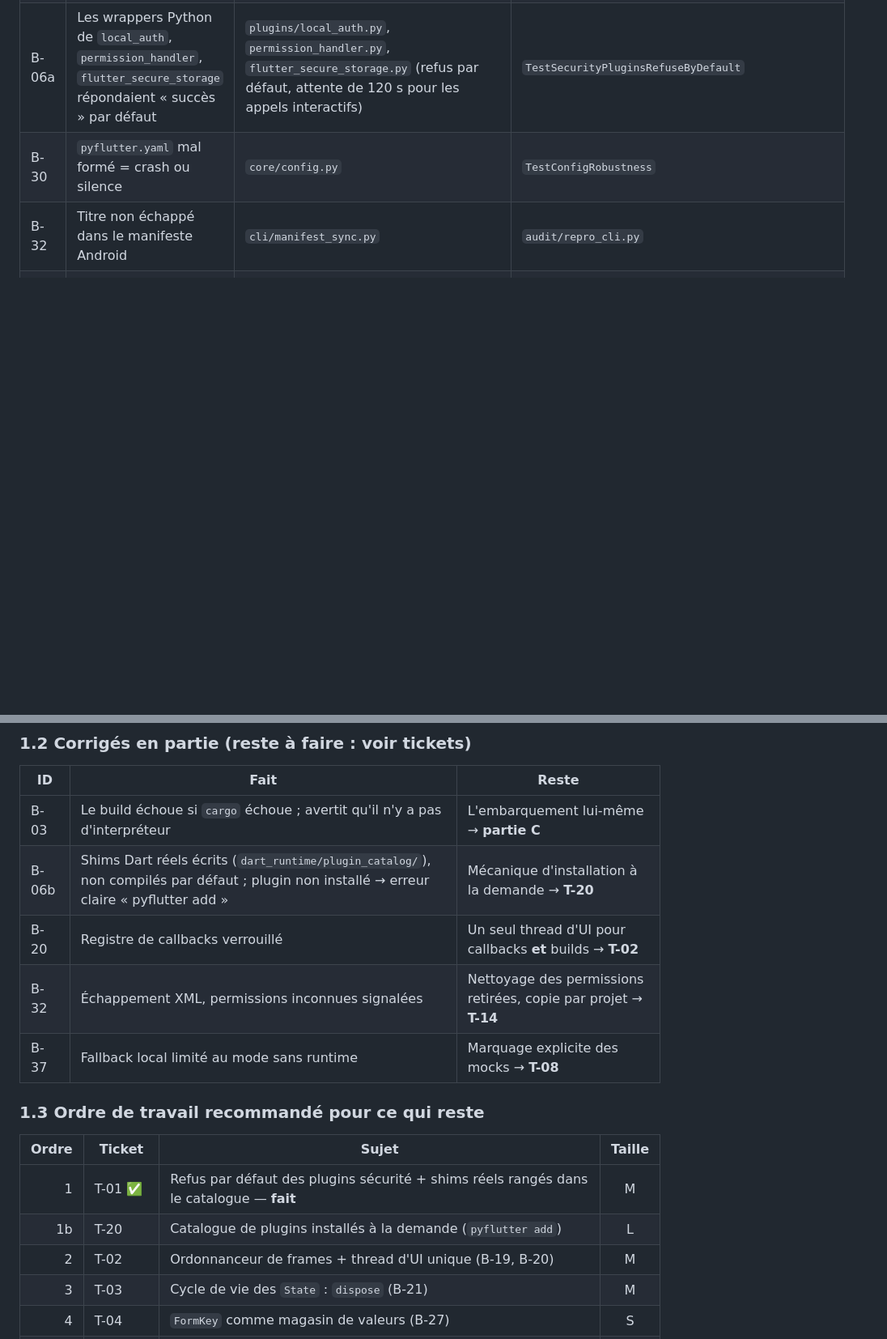
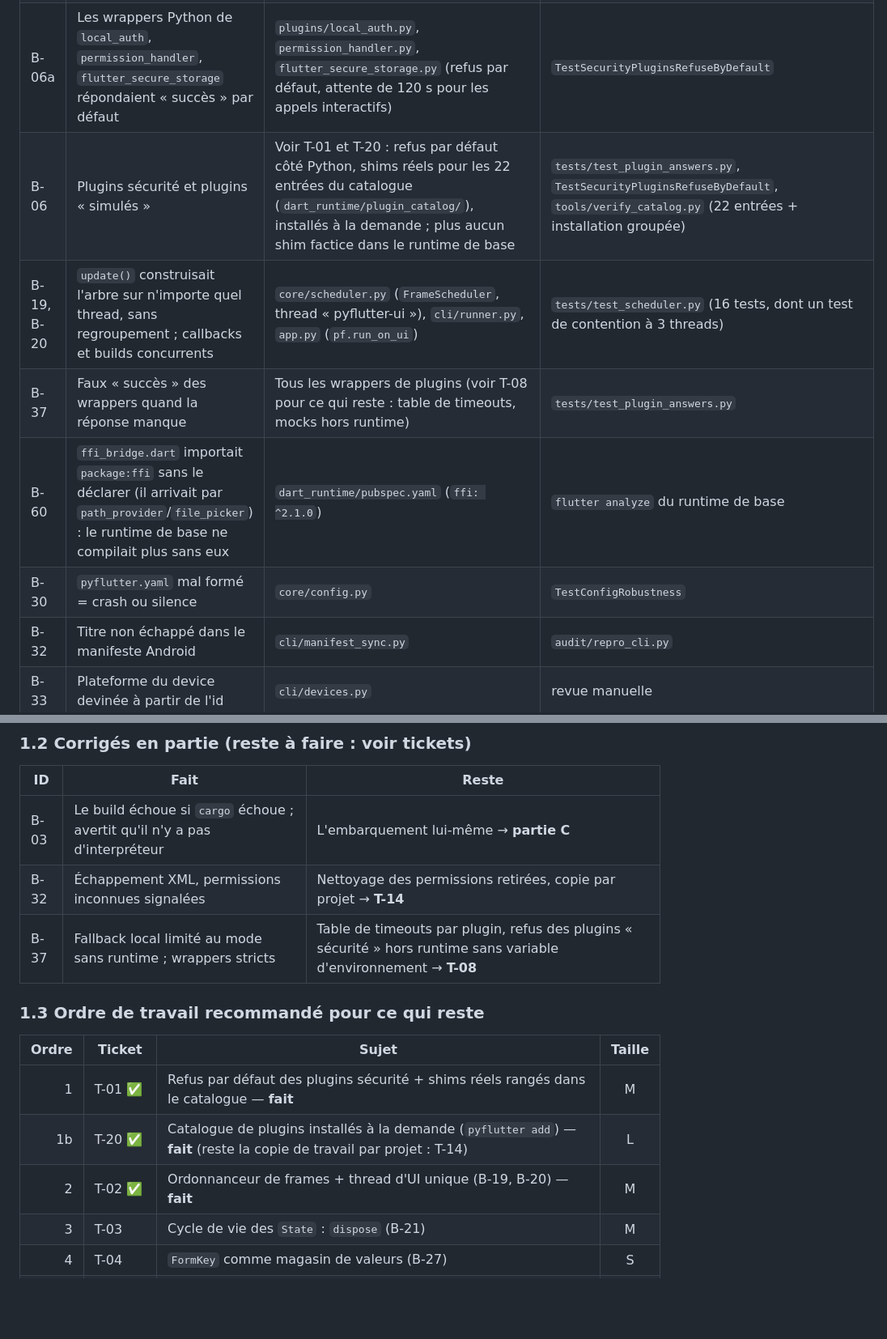
Before and after one commit to PerfectWin7777/afik, a Markdown page: AUDIT_BUGS.md, 2 parts joined by grey strips. Shown at 81% size. Rendered like a GitHub page; blank space fills up the shorter version.

```diff
--- a/AUDIT_BUGS.md
+++ b/AUDIT_BUGS.md
@@ -52,6 +52,10 @@ python ../audit/repro_core.py                         # relance les repros
 | B-15 | `ensure_port_free` tuait n'importe quel processus | `cli/runner.py` | revue manuelle |
 | B-16 | Relais TCP sans authentification, taille de trame illimitée | `rust_bridge/src/main.rs`, `cli/runner.py`, `main.dart` (`PYFLUTTER_TOKEN`) | `tests/test_bridge_relay.py` |
 | B-06a | Les wrappers Python de `local_auth`, `permission_handler`, `flutter_secure_storage` répondaient « succès » par défaut | `plugins/local_auth.py`, `permission_handler.py`, `flutter_secure_storage.py` (refus par défaut, attente de 120 s pour les appels interactifs) | `TestSecurityPluginsRefuseByDefault` |
+| B-06 | Plugins sécurité et plugins « simulés » | Voir T-01 et T-20 : refus par défaut côté Python, shims réels pour les 22 entrées du catalogue (`dart_runtime/plugin_catalog/`), installés à la demande ; plus aucun shim factice dans le runtime de base | `tests/test_plugin_answers.py`, `TestSecurityPluginsRefuseByDefault`, `tools/verify_catalog.py` (22 entrées + installation groupée) |
+| B-19, B-20 | `update()` construisait l'arbre sur n'importe quel thread, sans regroupement ; callbacks et builds concurrents | `core/scheduler.py` (`FrameScheduler`, thread « pyflutter-ui »), `cli/runner.py`, `app.py` (`pf.run_on_ui`) | `tests/test_scheduler.py` (16 tests, dont un test de contention à 3 threads) |
+| B-37 | Faux « succès » des wrappers quand la réponse manque | Tous les wrappers de plugins (voir T-08 pour ce qui reste : table de timeouts, mocks hors runtime) | `tests/test_plugin_answers.py` |
+| B-60 | `ffi_bridge.dart` importait `package:ffi` sans le déclarer (il arrivait par `path_provider`/`file_picker`) : le runtime de base ne compilait plus sans eux | `dart_runtime/pubspec.yaml` (`ffi: ^2.1.0`) | `flutter analyze` du runtime de base |
 | B-30 | `pyflutter.yaml` mal formé = crash ou silence | `core/config.py` | `TestConfigRobustness` |
 | B-32 | Titre non échappé dans le manifeste Android | `cli/manifest_sync.py` | `audit/repro_cli.py` |
 | B-33 | Plateforme du device devinée à partir de l'id | `cli/devices.py` | revue manuelle |
@@ -68,18 +72,16 @@ python ../audit/repro_core.py                         # relance les repros
 | ID | Fait | Reste |
 |----|------|-------|
 | B-03 | Le build échoue si `cargo` échoue ; avertit qu'il n'y a pas d'interpréteur | L'embarquement lui-même → **partie C** |
-| B-06b | Shims Dart réels écrits (`dart_runtime/plugin_catalog/`), non compilés par défaut ; plugin non installé → erreur claire « pyflutter add <paquet> » | Mécanique d'installation à la demande → **T-20** |
-| B-20 | Registre de callbacks verrouillé | Un seul thread d'UI pour callbacks **et** builds → **T-02** |
 | B-32 | Échappement XML, permissions inconnues signalées | Nettoyage des permissions retirées, copie par projet → **T-14** |
-| B-37 | Fallback local limité au mode sans runtime | Marquage explicite des mocks → **T-08** |
+| B-37 | Fallback local limité au mode sans runtime ; wrappers stricts | Table de timeouts par plugin, refus des plugins « sécurité » hors runtime sans variable d'environnement → **T-08** |
 
 ### 1.3 Ordre de travail recommandé pour ce qui reste
 
 | Ordre | Ticket | Sujet | Taille |
 |------:|--------|-------|:------:|
 | 1 | T-01 ✅ | Refus par défaut des plugins sécurité + shims réels rangés dans le catalogue — **fait** | M |
-| 1b | T-20 | Catalogue de plugins installés à la demande (`pyflutter add`) | L |
-| 2 | T-02 | Ordonnanceur de frames + thread d'UI unique (B-19, B-20) | M |
+| 1b | T-20 ✅ | Catalogue de plugins installés à la demande (`pyflutter add`) — **fait** (reste la copie de travail par projet : T-14) | L |
+| 2 | T-02 ✅ | Ordonnanceur de frames + thread d'UI unique (B-19, B-20) — **fait** | M |
 | 3 | T-03 | Cycle de vie des `State` : `dispose` (B-21) | M |
 | 4 | T-04 | `FormKey` comme magasin de valeurs (B-27) | S |
 | 5 | T-05 | Convention d'appel des callbacks (B-23) | S |
```
Also changed, not shown: other parts of AUDIT_BUGS.md (+7 -3 lines), README.md (+38 -21 lines).
